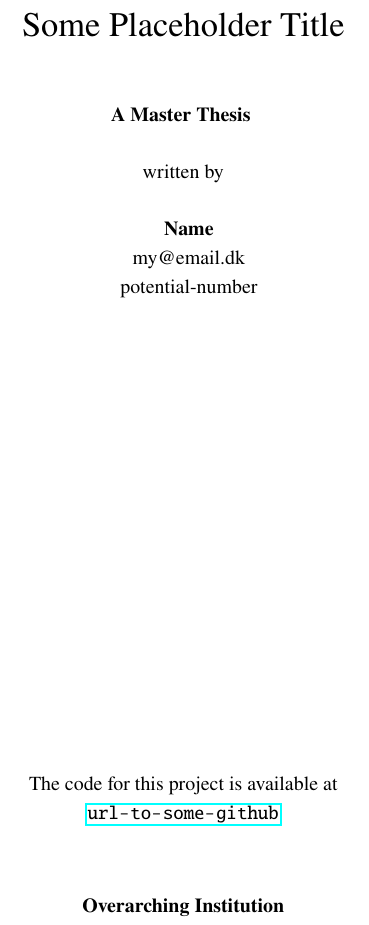
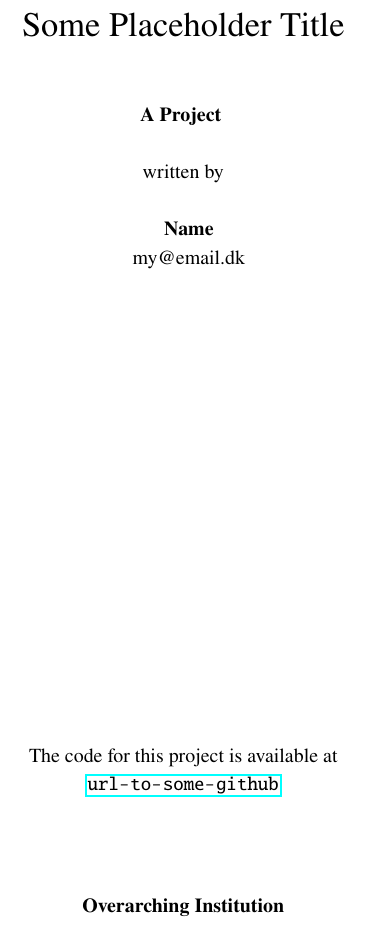
Before and after one commit to vmstavens/thesis-template, a LaTeX thesis (main.tex, which reads titlepage.tex): part of page 1 of 13, cut so that both start at the same text. Compiled offline with pdfLaTeX.

Commit message:
no number

```diff
--- a/titlepage.tex
+++ b/titlepage.tex
@@ -10,7 +10,7 @@
 
 
         \vspace{1cm}
-        \textbf{A Master Thesis}
+        \textbf{A Project}
         \vspace{0.5cm}
 
         written by
@@ -20,7 +20,6 @@
         \begin{tabular}[t]{c@{\extracolsep{4em}}}
         \textbf{Name}\\
         my@email.dk\\
-        potential-number \\
         \end{tabular}
 
         \vspace{8.0cm}
```
